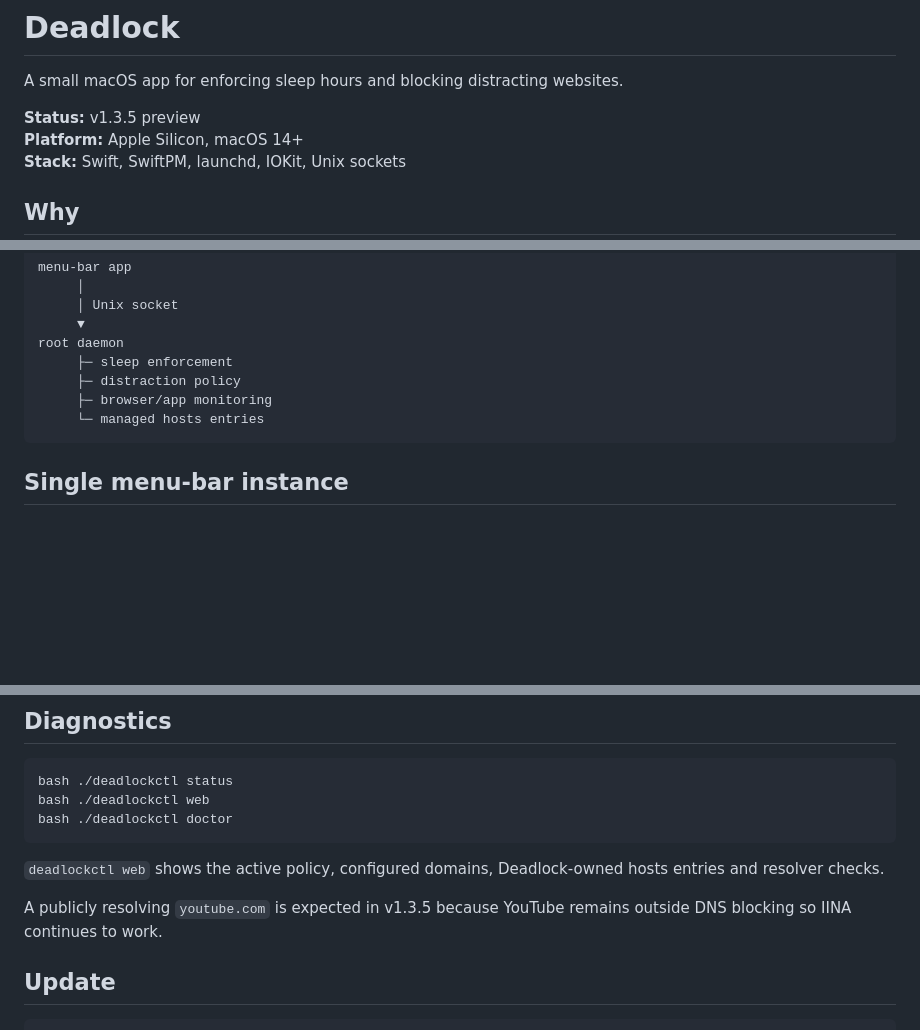
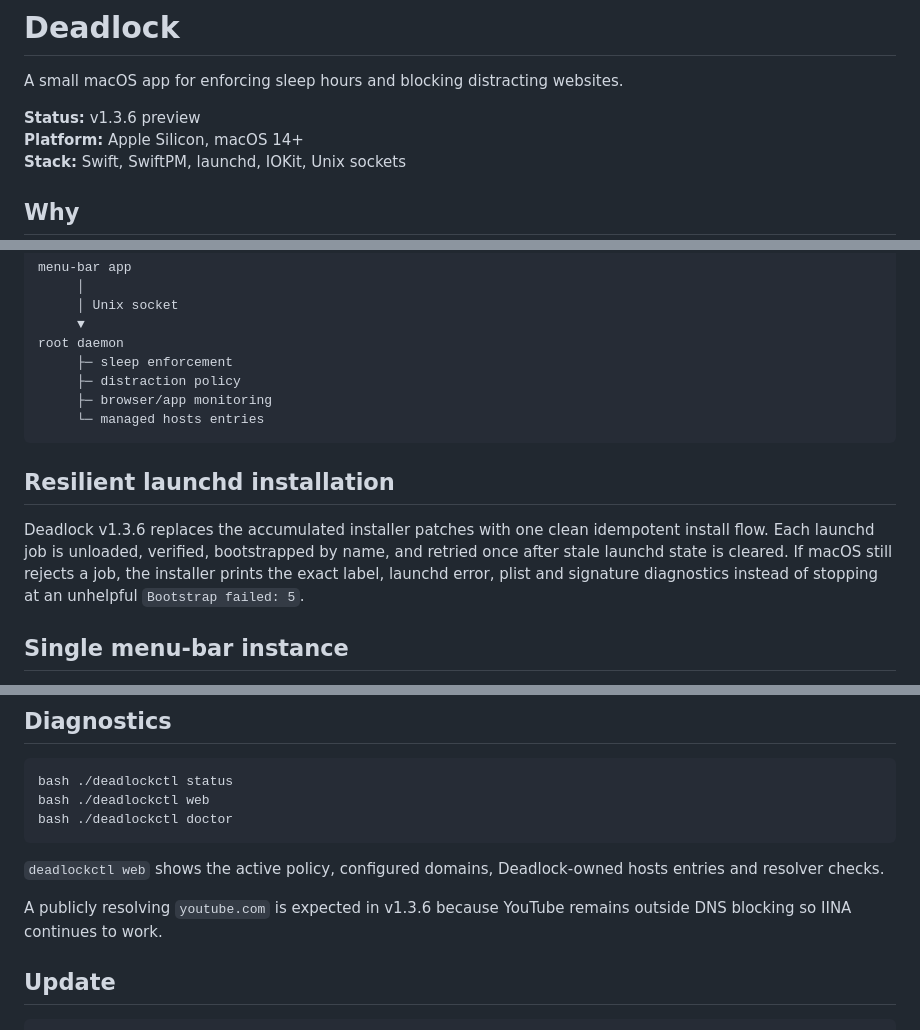
Before and after one commit to ren-jop/deadlock, a Markdown page: README.md, 3 parts joined by grey strips. Rendered like a GitHub page; blank space fills up the shorter version.

Commit message:
Document resilient launchd installer

````diff
--- a/README.md
+++ b/README.md
@@ -2,7 +2,7 @@
 
 A small macOS app for enforcing sleep hours and blocking distracting websites.
 
-**Status:** v1.3.5 preview
+**Status:** v1.3.6 preview
 **Platform:** Apple Silicon, macOS 14+
 **Stack:** Swift, SwiftPM, launchd, IOKit, Unix sockets
 
@@ -108,6 +108,10 @@ root daemon
      └─ managed hosts entries
 ```
 
+## Resilient launchd installation
+
+Deadlock v1.3.6 replaces the accumulated installer patches with one clean idempotent install flow. Each launchd job is unloaded, verified, bootstrapped by name, and retried once after stale launchd state is cleared. If macOS still rejects a job, the installer prints the exact label, launchd error, plist and signature diagnostics instead of stopping at an unhelpful `Bootstrap failed: 5`.
+
 ## Single menu-bar instance
 
 Deadlock v1.3.5 guards the menu UI with a per-user process lock. Opening the app manually while the LaunchAgent copy is already running now exits the duplicate before it can create a second menu-bar icon.
@@ -142,7 +146,7 @@ bash ./deadlockctl doctor
 
 `deadlockctl web` shows the active policy, configured domains, Deadlock-owned hosts entries and resolver checks.
 
-A publicly resolving `youtube.com` is expected in v1.3.5 because YouTube remains outside DNS blocking so IINA continues to work.
+A publicly resolving `youtube.com` is expected in v1.3.6 because YouTube remains outside DNS blocking so IINA continues to work.
 
 ## Update
 
````
